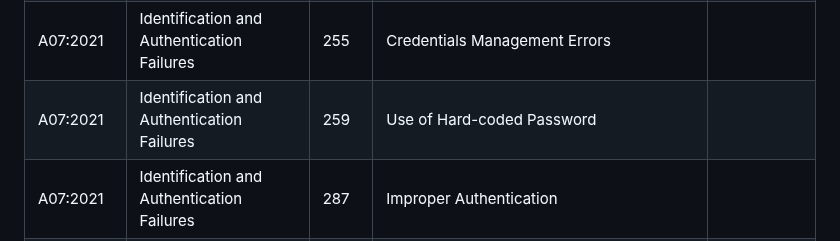
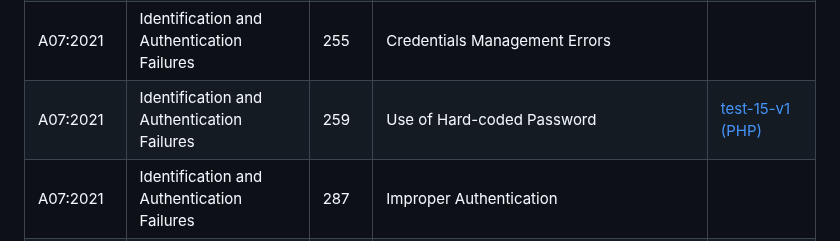
Before and after one commit to cytix-software/AppSec-Detection-Framework, a Markdown page: README.md, the part around the change. Rendered like a GitHub page.

Commit message:
docs: :memo: adds test 15 to cwe-259

```diff
--- a/README.md
+++ b/README.md
@@ -226,7 +226,7 @@ services:
 | A06:2021       | Vulnerable and Outdated Components         | 1035    | OWASP Top Ten 2017 Category A9 - Using Components with Known Vulnerabilities                                           | n/a          |
 | A06:2021       | Vulnerable and Outdated Components         | 1104    | Use of Unmaintained Third Party Components                                                                             |              |
 | A07:2021       | Identification and Authentication Failures | 255     | Credentials Management Errors                                                                                          |              |
-| A07:2021       | Identification and Authentication Failures | 259     | Use of Hard-coded Password                                                                                             |              |
+| A07:2021       | Identification and Authentication Failures | 259     | Use of Hard-coded Password                                                                                             | [test-15-v1 (PHP)](tests/test-15/v1/)  |
 | A07:2021       | Identification and Authentication Failures | 287     | Improper Authentication                                                                                                |              |
 | A07:2021       | Identification and Authentication Failures | 288     | Authentication Bypass Using an Alternate Path or Channel                                                               |              |
 | A07:2021       | Identification and Authentication Failures | 290     | Authentication Bypass by Spoofing                                                                                      |              |
```
